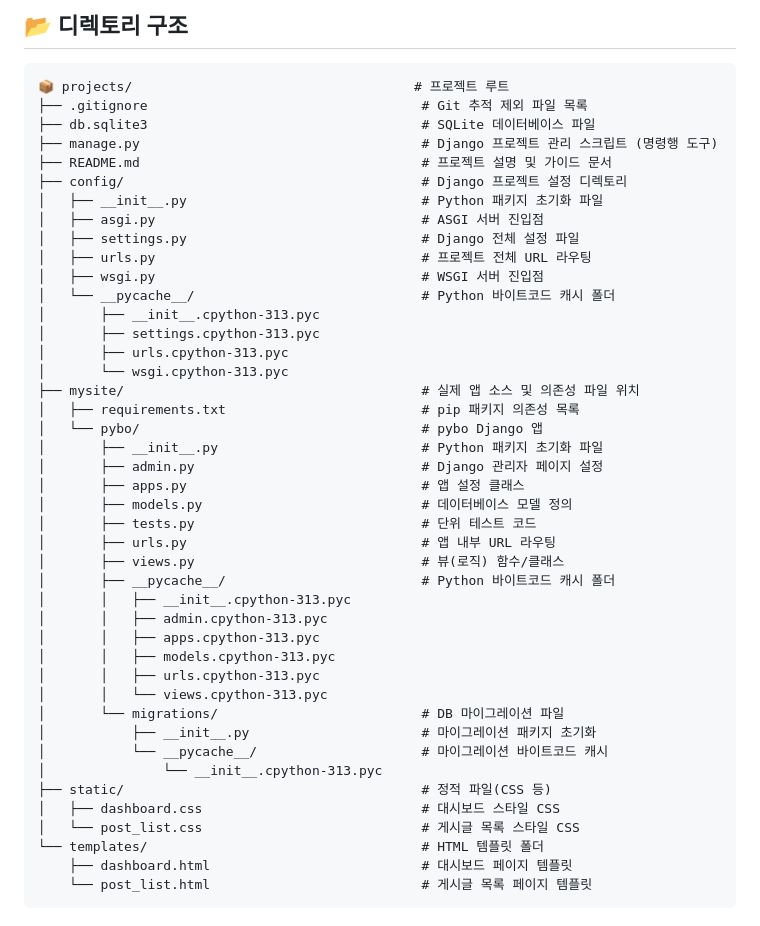
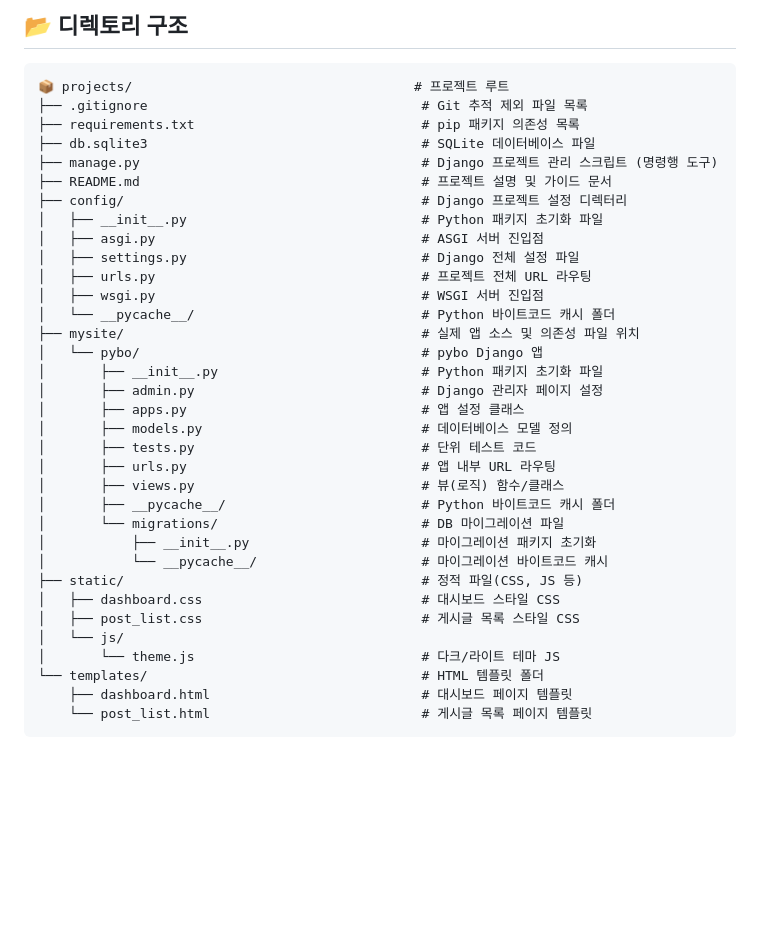
Before and after one commit to ataraxia7899/Dashboard_in_django, a Markdown page: README.md, the part around the change. Drawn GitHub-style; blank space fills up the shorter version.

Commit message:
README.md 파일 업데이트: 디렉토리 구조 수정 및 다크/라이트 테마 JS 추가

````diff
--- a/README.md
+++ b/README.md
@@ -71,22 +71,18 @@ python manage.py runserver
 ```text
 📦 projects/                                    # 프로젝트 루트
 ├── .gitignore                                   # Git 추적 제외 파일 목록
+├── requirements.txt                             # pip 패키지 의존성 목록
 ├── db.sqlite3                                   # SQLite 데이터베이스 파일
 ├── manage.py                                    # Django 프로젝트 관리 스크립트 (명령행 도구)
 ├── README.md                                    # 프로젝트 설명 및 가이드 문서
-├── config/                                      # Django 프로젝트 설정 디렉토리
+├── config/                                      # Django 프로젝트 설정 디렉터리
 │   ├── __init__.py                              # Python 패키지 초기화 파일
 │   ├── asgi.py                                  # ASGI 서버 진입점
 │   ├── settings.py                              # Django 전체 설정 파일
 │   ├── urls.py                                  # 프로젝트 전체 URL 라우팅
 │   ├── wsgi.py                                  # WSGI 서버 진입점
 │   └── __pycache__/                             # Python 바이트코드 캐시 폴더
-│       ├── __init__.cpython-313.pyc
-│       ├── settings.cpython-313.pyc
-│       ├── urls.cpython-313.pyc
-│       └── wsgi.cpython-313.pyc
 ├── mysite/                                      # 실제 앱 소스 및 의존성 파일 위치
-│   ├── requirements.txt                         # pip 패키지 의존성 목록
 │   └── pybo/                                    # pybo Django 앱
 │       ├── __init__.py                          # Python 패키지 초기화 파일
 │       ├── admin.py                             # Django 관리자 페이지 설정
@@ -96,19 +92,14 @@ python manage.py runserver
 │       ├── urls.py                              # 앱 내부 URL 라우팅
 │       ├── views.py                             # 뷰(로직) 함수/클래스
 │       ├── __pycache__/                         # Python 바이트코드 캐시 폴더
-│       │   ├── __init__.cpython-313.pyc
-│       │   ├── admin.cpython-313.pyc
-│       │   ├── apps.cpython-313.pyc
-│       │   ├── models.cpython-313.pyc
-│       │   ├── urls.cpython-313.pyc
-│       │   └── views.cpython-313.pyc
 │       └── migrations/                          # DB 마이그레이션 파일
 │           ├── __init__.py                      # 마이그레이션 패키지 초기화
 │           └── __pycache__/                     # 마이그레이션 바이트코드 캐시
-│               └── __init__.cpython-313.pyc
-├── static/                                      # 정적 파일(CSS 등)
+├── static/                                      # 정적 파일(CSS, JS 등)
 │   ├── dashboard.css                            # 대시보드 스타일 CSS
-│   └── post_list.css                            # 게시글 목록 스타일 CSS
+│   ├── post_list.css                            # 게시글 목록 스타일 CSS
+│   └── js/
+│       └── theme.js                             # 다크/라이트 테마 JS
 └── templates/                                   # HTML 템플릿 폴더
     ├── dashboard.html                           # 대시보드 페이지 템플릿
     └── post_list.html                           # 게시글 목록 페이지 템플릿
````
